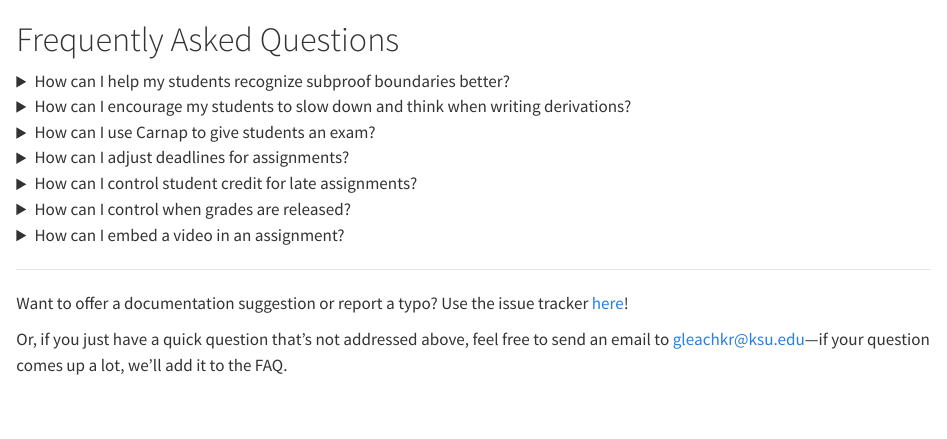
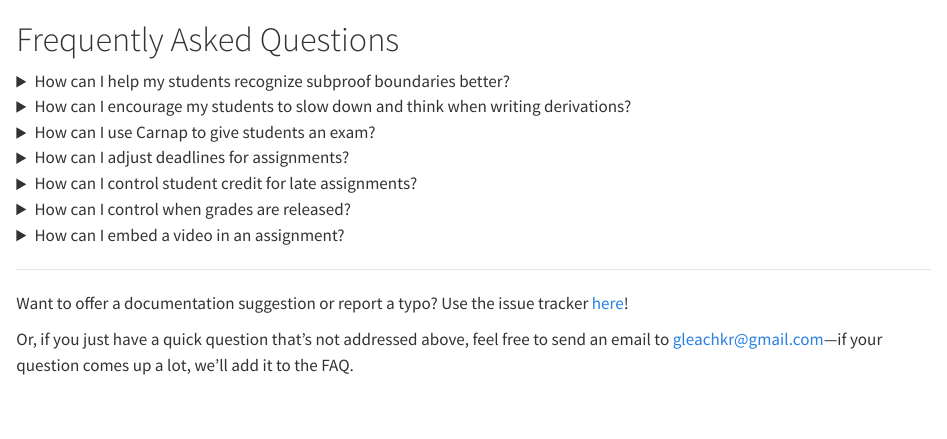
Before and after one commit to Carnap/Carnap-Manual, a Quarto document (faq.qmd): the page in a window 1100 px wide, from its top. Rendered offline with R 4.5, knitr and Pandoc in place of Quarto, with nearby package versions; the code chunks are not run, so their results and figures are left out.

Commit message:
One more address fix

```diff
--- a/faq.qmd
+++ b/faq.qmd
@@ -188,5 +188,5 @@ Want to offer a documentation suggestion or report a typo? Use the issue
 tracker [here](https://github.com/Carnap/Carnap-Documentation/issues)!
 
 Or, if you just have a quick question that's not addressed above, feel free to
-send an email to [gleachkr@ksu.edu](mailto:gleachkr@ksu.edu)—if your question
+send an email to [gleachkr@gmail.com](mailto:gleachkr@gmail.com)—if your question
 comes up a lot, we'll add it to the FAQ.
```
